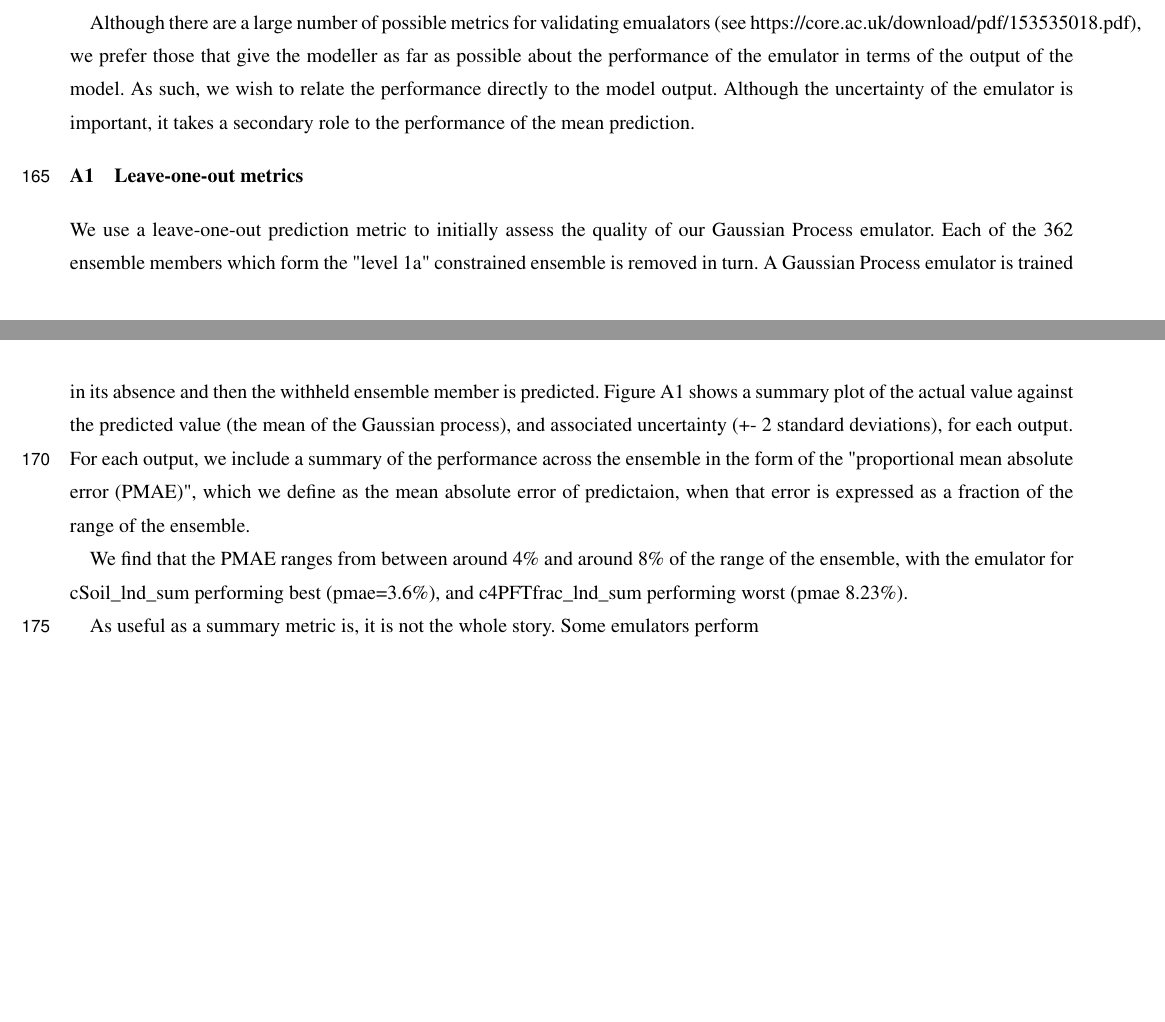
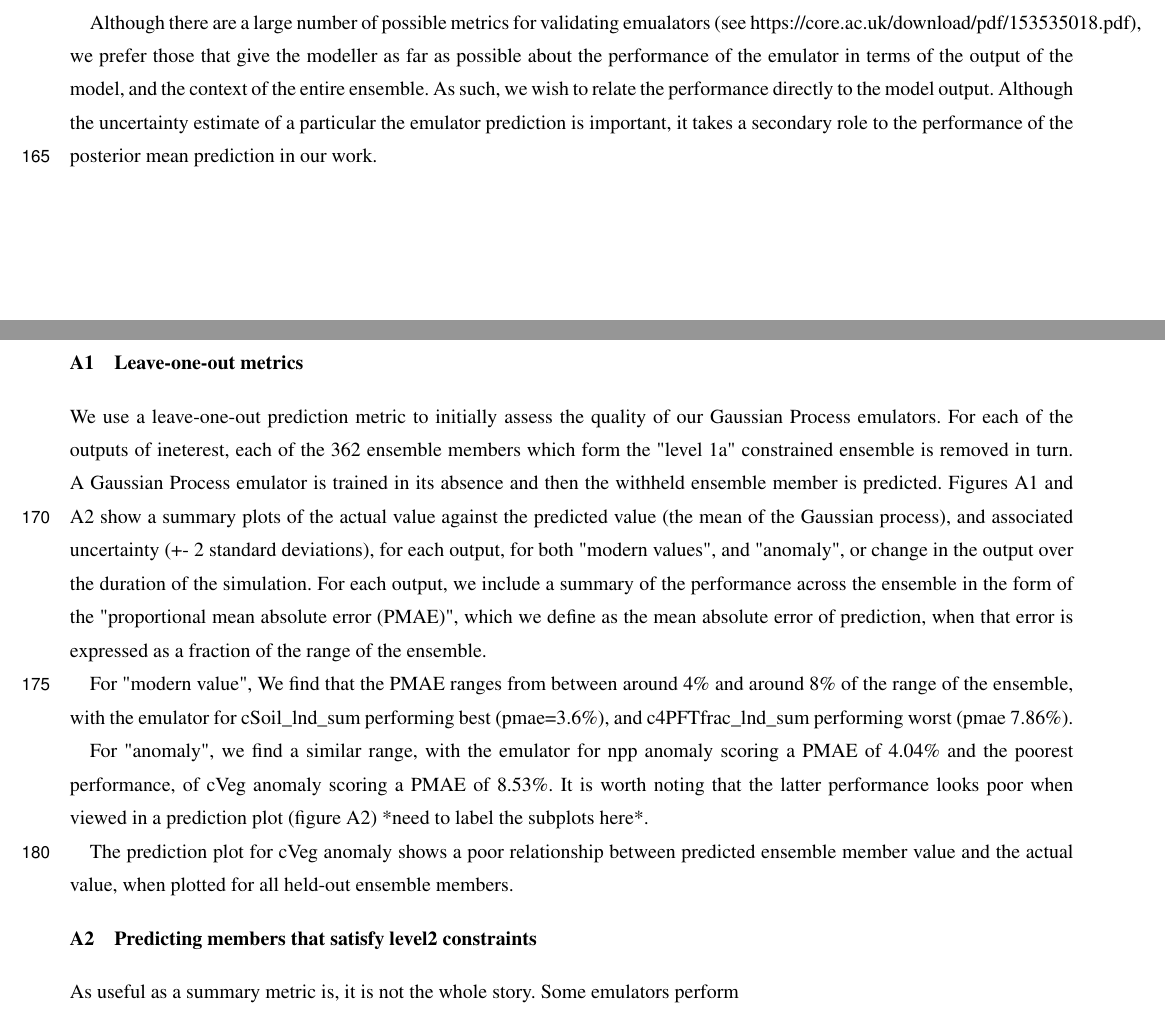
Before and after one commit to dougmcneall/constrain-JULES-ES-1.0, a LaTeX document (template.tex): two parts of pages 16 and 17 of 19, joined at a grey line, cut so that both start at the same text, the shorter picture padded with empty space. Compiled offline with pdfLaTeX; a missing font is replaced by an installed copy or a similar font; a LaTeX package or settings file that is missing is left out.

Commit message:
Updating LOO stats to include anomaly.

```diff
--- a/template.tex
+++ b/template.tex
@@ -479,14 +479,19 @@ TEXT
 
 We assess the quality of the Gaussian Process emulator, for a number of outputs that we use for constraining the parameters of JULES.
 
-Although there are a large number of possible metrics  for validating emualators (see https://core.ac.uk/download/pdf/153535018.pdf), we prefer those that give the modeller as far as possible about the performance of the emulator in terms of the output of the model. As such, we wish to relate the performance directly to the model output. Although the uncertainty of the emulator is important, it takes a secondary role to the performance of the mean prediction.
+Although there are a large number of possible metrics  for validating emualators (see https://core.ac.uk/download/pdf/153535018.pdf), we prefer those that give the modeller as far as possible about the performance of the emulator in terms of the output of the model, and the context of the entire ensemble. As such, we wish to relate the performance directly to the model output. Although the uncertainty estimate of a particular the emulator prediction is important, it takes a secondary role to the performance of the posterior mean prediction in our work.
 
 \subsection{Leave-one-out metrics}     %% Appendix A1, A2, etc.
 
-We use a leave-one-out prediction metric to initially assess the quality of our Gaussian Process emulator. Each of the 362 ensemble members which form the "level 1a" constrained ensemble is removed in turn. A Gaussian Process emulator is trained in its absence and then the withheld ensemble member is predicted. Figure \ref{fig:kmloostats_Ylevel1a} shows a summary plot of the actual value against the predicted value (the mean of the Gaussian process), and associated uncertainty (+- 2 standard deviations), for each output. For each output, we include a summary of the performance across the ensemble in the form of the "proportional mean absolute error (PMAE)", which we define as the mean absolute error of predictaion, when that error is expressed as a fraction of the range of the ensemble.
+We use a leave-one-out prediction metric to initially assess the quality of our Gaussian Process emulators. For each of the outputs of ineterest, each of the 362 ensemble members which form the "level 1a" constrained ensemble is removed in turn. A Gaussian Process emulator is trained in its absence and then the withheld ensemble member is predicted. Figures \ref{fig:kmloostats_Y_level1a} and \ref{fig:kmloostats_YAnom_level1a}  show a summary plots of the actual value against the predicted value (the mean of the Gaussian process), and associated uncertainty (+- 2 standard deviations), for each output, for both "modern values", and "anomaly", or change in the output over the duration of the simulation. For each output, we include a summary of the performance across the ensemble in the form of the "proportional mean absolute error (PMAE)", which we define as the mean absolute error of prediction, when that error is expressed as a fraction of the range of the ensemble.
 
-We find that the PMAE ranges from between around 4\% and around 8\% of the range of the ensemble, with the emulator for cSoil\_lnd\_sum performing best (pmae=3.6\%), and c4PFTfrac\_lnd\_sum performing worst (pmae  8.23\%).
+For "modern value", We find that the PMAE ranges from between around 4\% and around 8\% of the range of the ensemble, with the emulator for cSoil\_lnd\_sum performing best (pmae=3.6\%), and c4PFTfrac\_lnd\_sum performing worst (pmae  7.86\%).
 
+For "anomaly", we find a similar range, with the emulator for npp anomaly scoring a PMAE of 4.04\% and the poorest performance, of cVeg anomaly scoring a PMAE of 8.53\%. It is worth noting that the latter performance looks poor when viewed in a prediction plot (figure \ref{fig:kmloostats_YAnom_level1a}) *need to label the subplots here*.
+
+The prediction plot for cVeg anomaly shows a poor relationship between predicted ensemble member value and the actual value, when plotted for all held-out ensemble members.
+
+\subsection{Predicting members that satisfy level2 constraints}
 As useful as a summary metric is, it is not the whole story. Some emulators perform
 
 
```
Also changed, not shown: graphics/kmloostats_YAnom_level1a.pdf (added), graphics/kmloostats_Y_level1a.pdf (added), graphics/kmloostats_Ylevel1a.pdf (deleted), template.tex (14 more changed lines).
